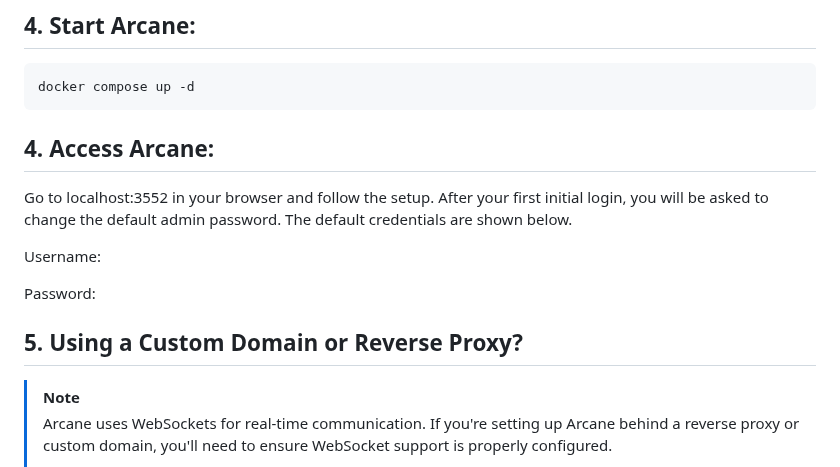
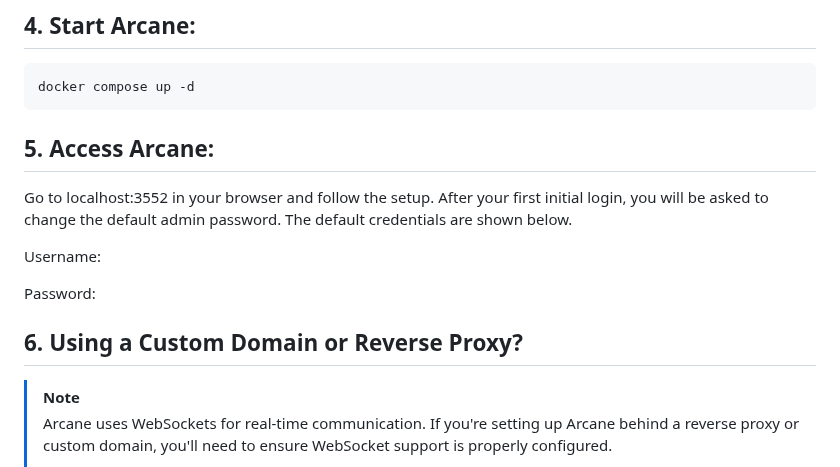
Before and after one commit to getarcaneapp/website, a Markdown page: content/setup/installation.md, the part around the change. Rendered like a GitHub page.

Commit message:
fix headers

````diff
--- a/content/setup/installation.md
+++ b/content/setup/installation.md
@@ -72,11 +72,7 @@ Standalone Arcane Binary:
 docker compose up -d
 ```
 
-
-
-
-
-## 4. Access Arcane:
+## 5. Access Arcane:
 
 Go to <Link href="http://localhost:3552">localhost:3552</Link> in your browser and follow the setup. After your first initial login, you will be asked to change the default admin password. The default credentials are shown below.
 
@@ -86,7 +82,7 @@ Username:
 Password:
 <Snippet text="arcane-admin" class="mt-2 max-w-[300px]" />
 
-## 5. Using a Custom Domain or Reverse Proxy?
+## 6. Using a Custom Domain or Reverse Proxy?
 
 > [!NOTE]
 > Arcane uses WebSockets for real-time communication. If you're setting up Arcane behind a reverse proxy or custom domain, you'll need to ensure WebSocket support is properly configured.
````
